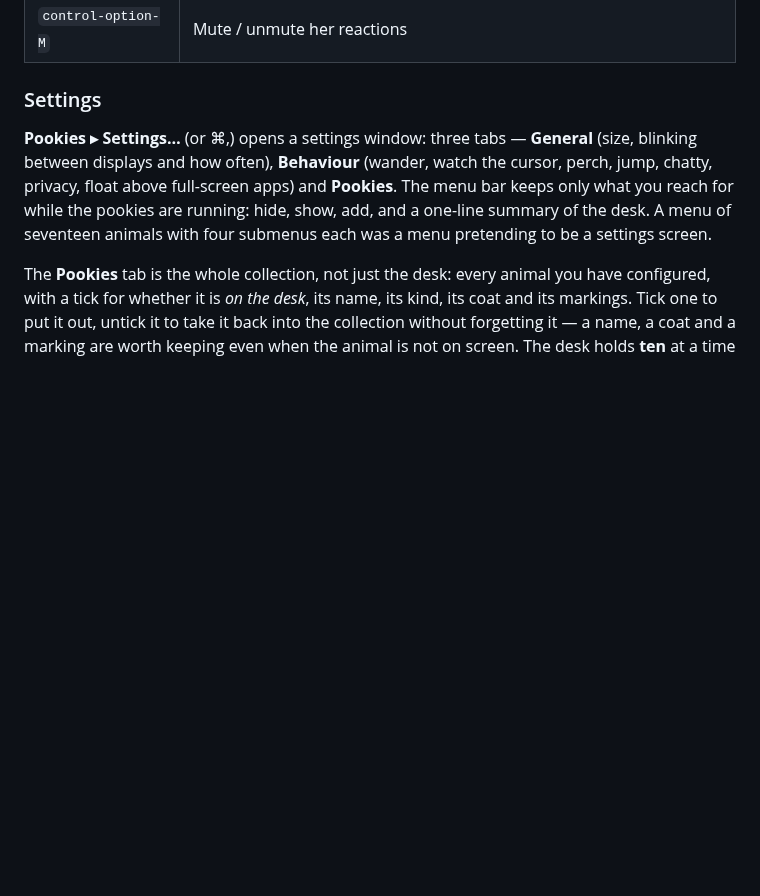
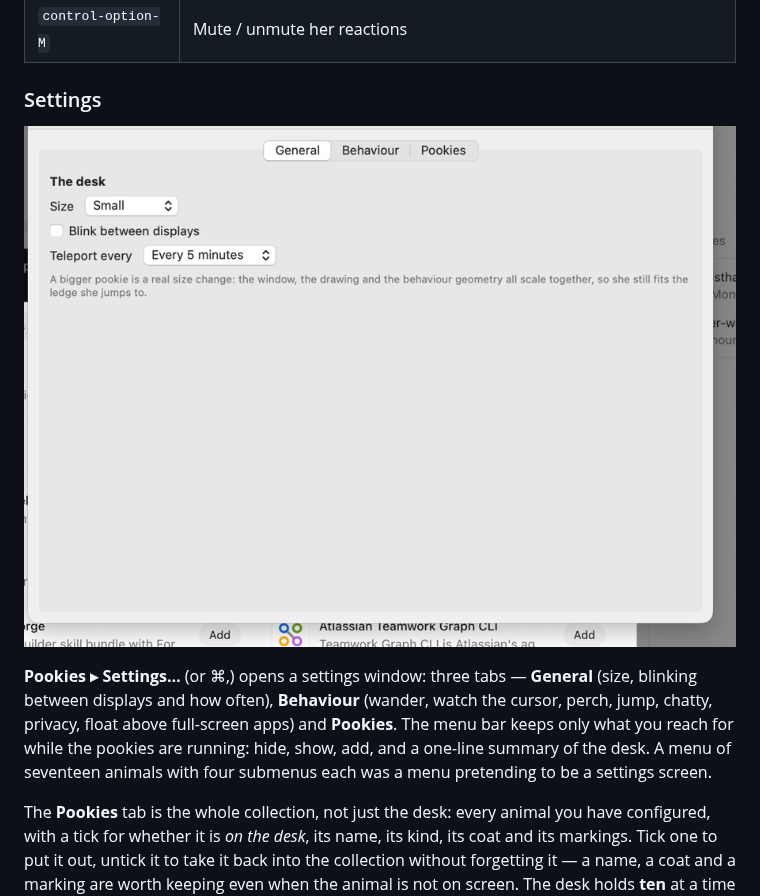
Before and after one commit to antick/pookie, a Markdown page: README.md, the part around the change. GitHub-like rendering; pictures changed too: shots/settings.png (added); blank space fills up the shorter version.

Commit message:
docs: the settings window, and remember which tab you were on

```diff
--- a/README.md
+++ b/README.md
@@ -101,6 +101,8 @@ Global hotkeys, **no Accessibility or Input Monitoring permission required**:
 | `control-option-M` | Mute / unmute her reactions |
 
 ### Settings
+
+![Pookie settings](shots/settings.png)
 
 **Pookies ▸ Settings…** (or ⌘,) opens a settings window: three tabs — **General** (size, blinking
 between displays and how often), **Behaviour** (wander, watch the cursor, perch, jump, chatty,
```
Also changed, not shown: 1 other file.
